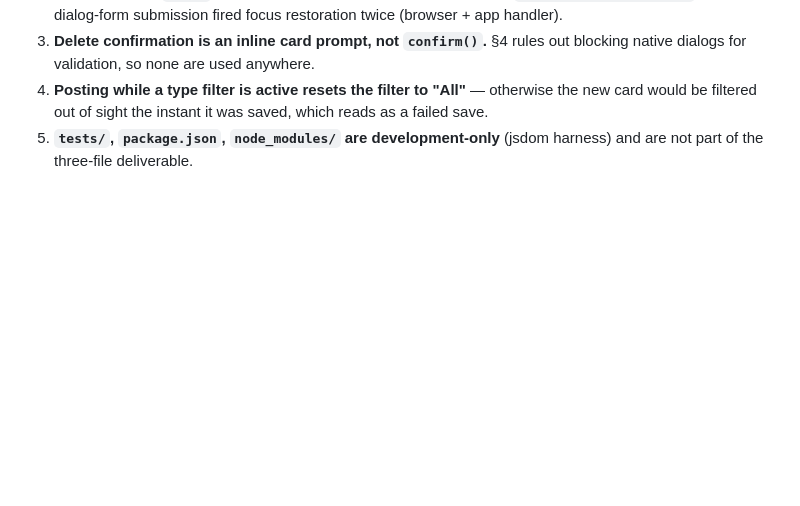
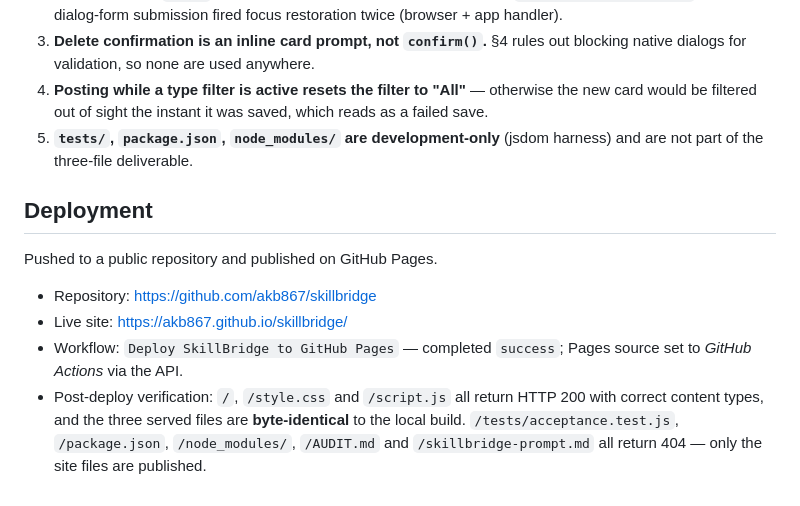
Before and after one commit to akb867/skillbridge, a Markdown page: AUDIT.md, the part around the change. Rendered like a GitHub page; blank space fills up the shorter version.

```diff
--- a/AUDIT.md
+++ b/AUDIT.md
@@ -54,3 +54,16 @@ Checked line-by-line against `skillbridge-prompt.md`. Verified by `tests/accepta
    would be filtered out of sight the instant it was saved, which reads as a failed save.
 5. **`tests/`, `package.json`, `node_modules/` are development-only** (jsdom harness) and are not
    part of the three-file deliverable.
+
+## Deployment
+
+Pushed to a public repository and published on GitHub Pages.
+
+- Repository: <https://github.com/akb867/skillbridge>
+- Live site: <https://akb867.github.io/skillbridge/>
+- Workflow: `Deploy SkillBridge to GitHub Pages` — completed `success`; Pages source set to
+  *GitHub Actions* via the API.
+- Post-deploy verification: `/`, `/style.css` and `/script.js` all return HTTP 200 with correct
+  content types, and the three served files are **byte-identical** to the local build.
+  `/tests/acceptance.test.js`, `/package.json`, `/node_modules/`, `/AUDIT.md` and
+  `/skillbridge-prompt.md` all return 404 — only the site files are published.
```
Also changed, not shown: README.md (+7 -0 lines).
